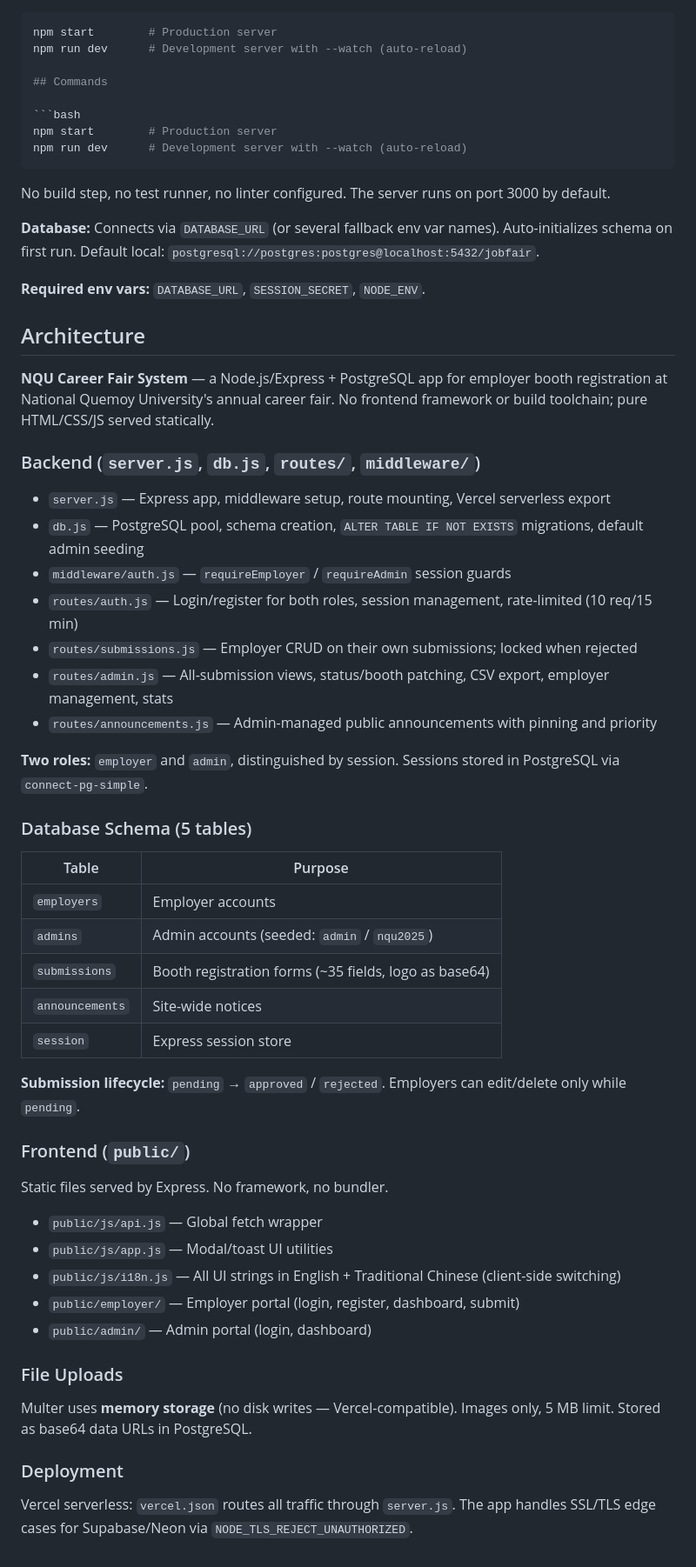
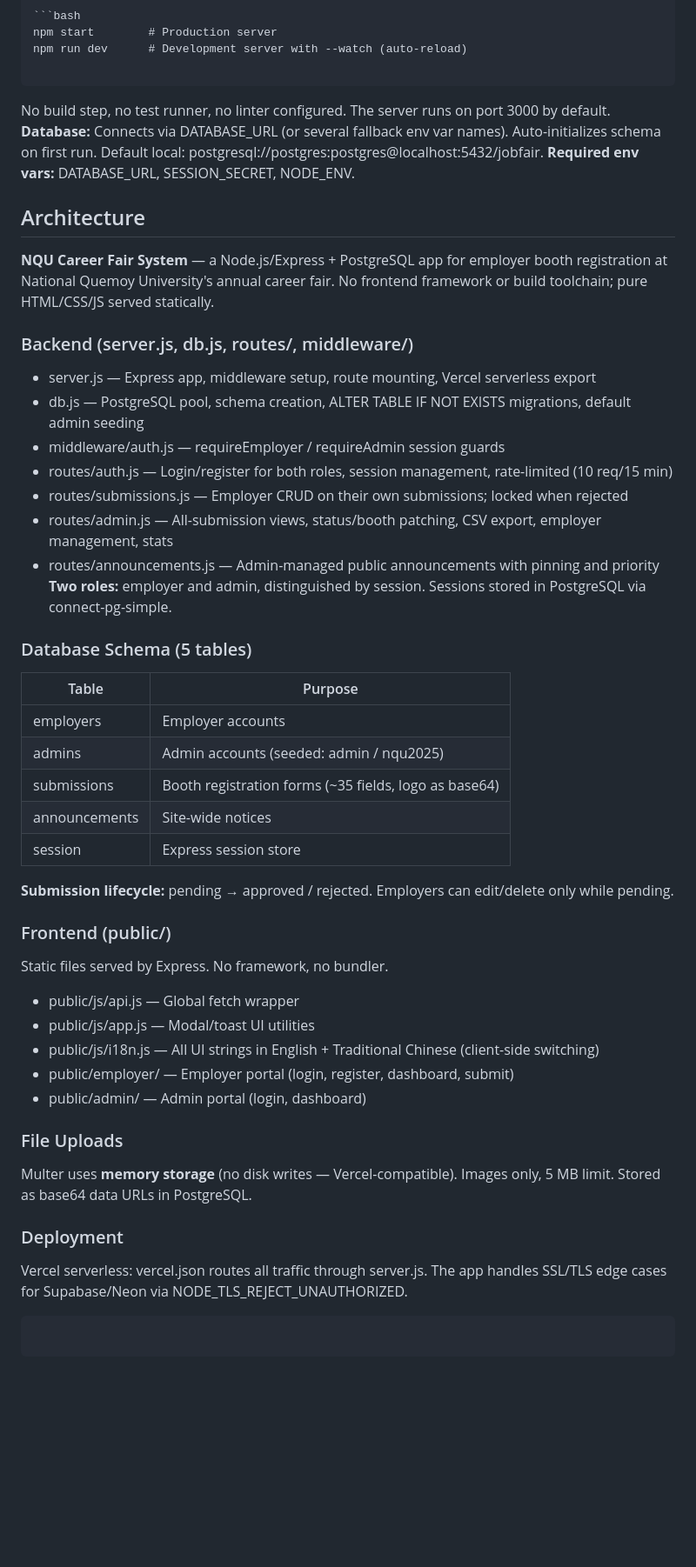
Before and after one commit to Steventanardi/JobFair, a Markdown page: CLAUDE.md, the part around one of its changes. Shown at 87% size. Drawn GitHub-style; blank space fills up the shorter version.

````diff
--- a/CLAUDE.md
+++ b/CLAUDE.md
@@ -16,61 +17,41 @@ To optimize token usage and filter terminal noise, you MUST prefix all standard
 npm start        # Production server
 npm run dev      # Development server with --watch (auto-reload)
 
-## Commands
-
-```bash
-npm start        # Production server
-npm run dev      # Development server with --watch (auto-reload)
+```
+No build step, no test runner, no linter configured. The server runs on port 3000 by default.
+**Database:** Connects via DATABASE_URL (or several fallback env var names). Auto-initializes schema on first run. Default local: postgresql://postgres:postgres@localhost:5432/jobfair.
+**Required env vars:** DATABASE_URL, SESSION_SECRET, NODE_ENV.
+## Architecture
+**NQU Career Fair System** — a Node.js/Express + PostgreSQL app for employer booth registration at National Quemoy University's annual career fair. No frontend framework or build toolchain; pure HTML/CSS/JS served statically.
+### Backend (server.js, db.js, routes/, middleware/)
+ * server.js — Express app, middleware setup, route mounting, Vercel serverless export
+ * db.js — PostgreSQL pool, schema creation, ALTER TABLE IF NOT EXISTS migrations, default admin seeding
+ * middleware/auth.js — requireEmployer / requireAdmin session guards
+ * routes/auth.js — Login/register for both roles, session management, rate-limited (10 req/15 min)
+ * routes/submissions.js — Employer CRUD on their own submissions; locked when rejected
+ * routes/admin.js — All-submission views, status/booth patching, CSV export, employer management, stats
+ * routes/announcements.js — Admin-managed public announcements with pinning and priority
+**Two roles:** employer and admin, distinguished by session. Sessions stored in PostgreSQL via connect-pg-simple.
+### Database Schema (5 tables)
+| Table | Purpose |
+|---|---|
+| employers | Employer accounts |
+| admins | Admin accounts (seeded: admin / nqu2025) |
+| submissions | Booth registration forms (~35 fields, logo as base64) |
+| announcements | Site-wide notices |
+| session | Express session store |
+**Submission lifecycle:** pending → approved / rejected. Employers can edit/delete only while pending.
+### Frontend (public/)
+Static files served by Express. No framework, no bundler.
+ * public/js/api.js — Global fetch wrapper
+ * public/js/app.js — Modal/toast UI utilities
+ * public/js/i18n.js — All UI strings in English + Traditional Chinese (client-side switching)
+ * public/employer/ — Employer portal (login, register, dashboard, submit)
+ * public/admin/ — Admin portal (login, dashboard)
+### File Uploads
+Multer uses **memory storage** (no disk writes — Vercel-compatible). Images only, 5 MB limit. Stored as base64 data URLs in PostgreSQL.
+### Deployment
+Vercel serverless: vercel.json routes all traffic through server.js. The app handles SSL/TLS edge cases for Supabase/Neon via NODE_TLS_REJECT_UNAUTHORIZED.
 ```
 
-No build step, no test runner, no linter configured. The server runs on port 3000 by default.
-
-**Database:** Connects via `DATABASE_URL` (or several fallback env var names). Auto-initializes schema on first run. Default local: `postgresql://postgres:postgres@localhost:5432/jobfair`.
-
-**Required env vars:** `DATABASE_URL`, `SESSION_SECRET`, `NODE_ENV`.
-
-## Architecture
-
-**NQU Career Fair System** — a Node.js/Express + PostgreSQL app for employer booth registration at National Quemoy University's annual career fair. No frontend framework or build toolchain; pure HTML/CSS/JS served statically.
-
-### Backend (`server.js`, `db.js`, `routes/`, `middleware/`)
-
-- `server.js` — Express app, middleware setup, route mounting, Vercel serverless export
-- `db.js` — PostgreSQL pool, schema creation, `ALTER TABLE IF NOT EXISTS` migrations, default admin seeding
-- `middleware/auth.js` — `requireEmployer` / `requireAdmin` session guards
-- `routes/auth.js` — Login/register for both roles, session management, rate-limited (10 req/15 min)
-- `routes/submissions.js` — Employer CRUD on their own submissions; locked when rejected
-- `routes/admin.js` — All-submission views, status/booth patching, CSV export, employer management, stats
-- `routes/announcements.js` — Admin-managed public announcements with pinning and priority
-
-**Two roles:** `employer` and `admin`, distinguished by session. Sessions stored in PostgreSQL via `connect-pg-simple`.
-
-### Database Schema (5 tables)
-
-| Table | Purpose |
-|-------|---------|
-| `employers` | Employer accounts |
-| `admins` | Admin accounts (seeded: `admin` / `nqu2025`) |
-| `submissions` | Booth registration forms (~35 fields, logo as base64) |
-| `announcements` | Site-wide notices |
-| `session` | Express session store |
-
-**Submission lifecycle:** `pending` → `approved` / `rejected`. Employers can edit/delete only while `pending`.
-
-### Frontend (`public/`)
-
-Static files served by Express. No framework, no bundler.
-
-- `public/js/api.js` — Global fetch wrapper
-- `public/js/app.js` — Modal/toast UI utilities
-- `public/js/i18n.js` — All UI strings in English + Traditional Chinese (client-side switching)
-- `public/employer/` — Employer portal (login, register, dashboard, submit)
-- `public/admin/` — Admin portal (login, dashboard)
-
-### File Uploads
-
-Multer uses **memory storage** (no disk writes — Vercel-compatible). Images only, 5 MB limit. Stored as base64 data URLs in PostgreSQL.
-
-### Deployment
-
-Vercel serverless: `vercel.json` routes all traffic through `server.js`. The app handles SSL/TLS edge cases for Supabase/Neon via `NODE_TLS_REJECT_UNAUTHORIZED`.
+```
````
Also changed, not shown: other parts of CLAUDE.md (+1 -0 lines).
